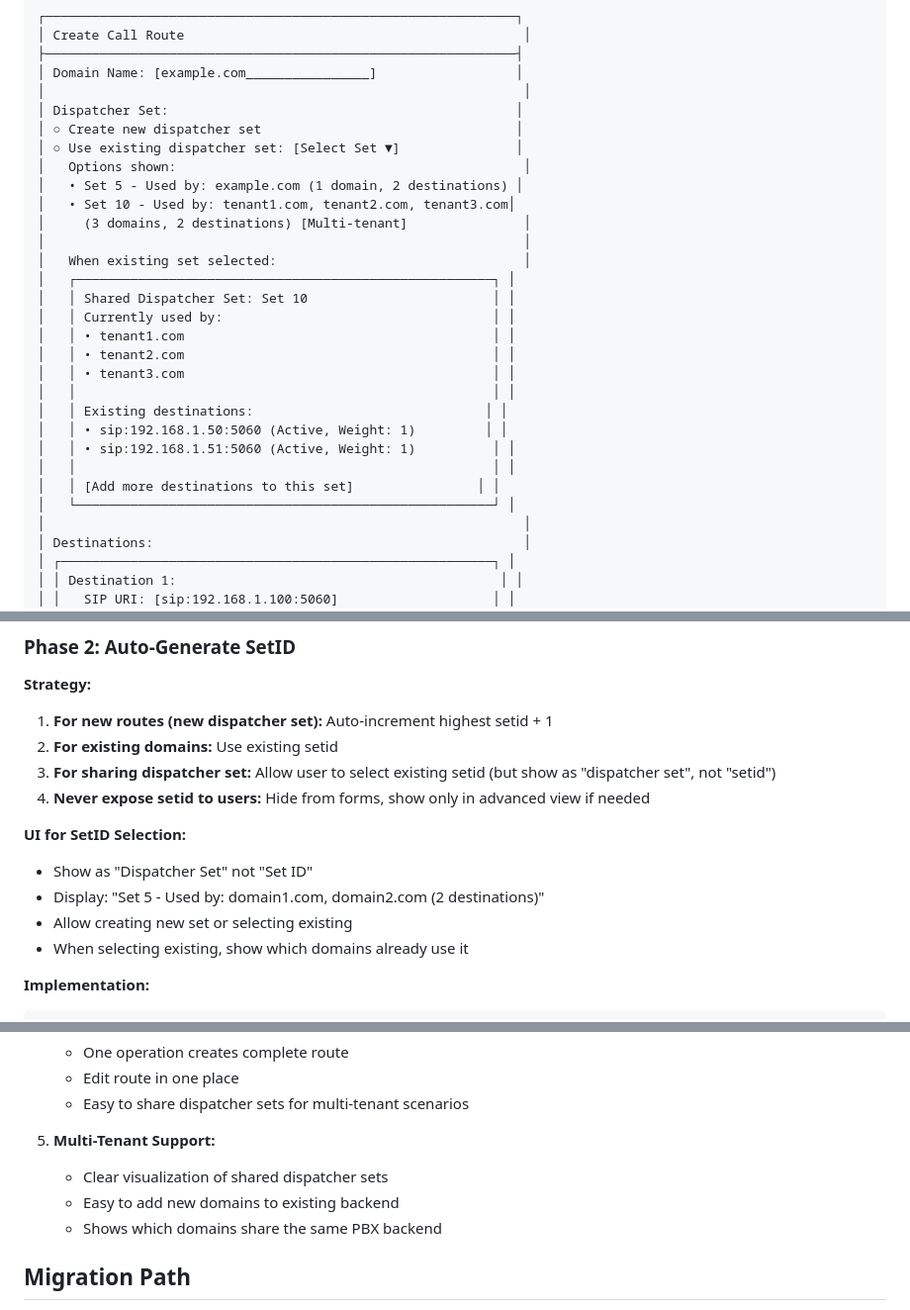
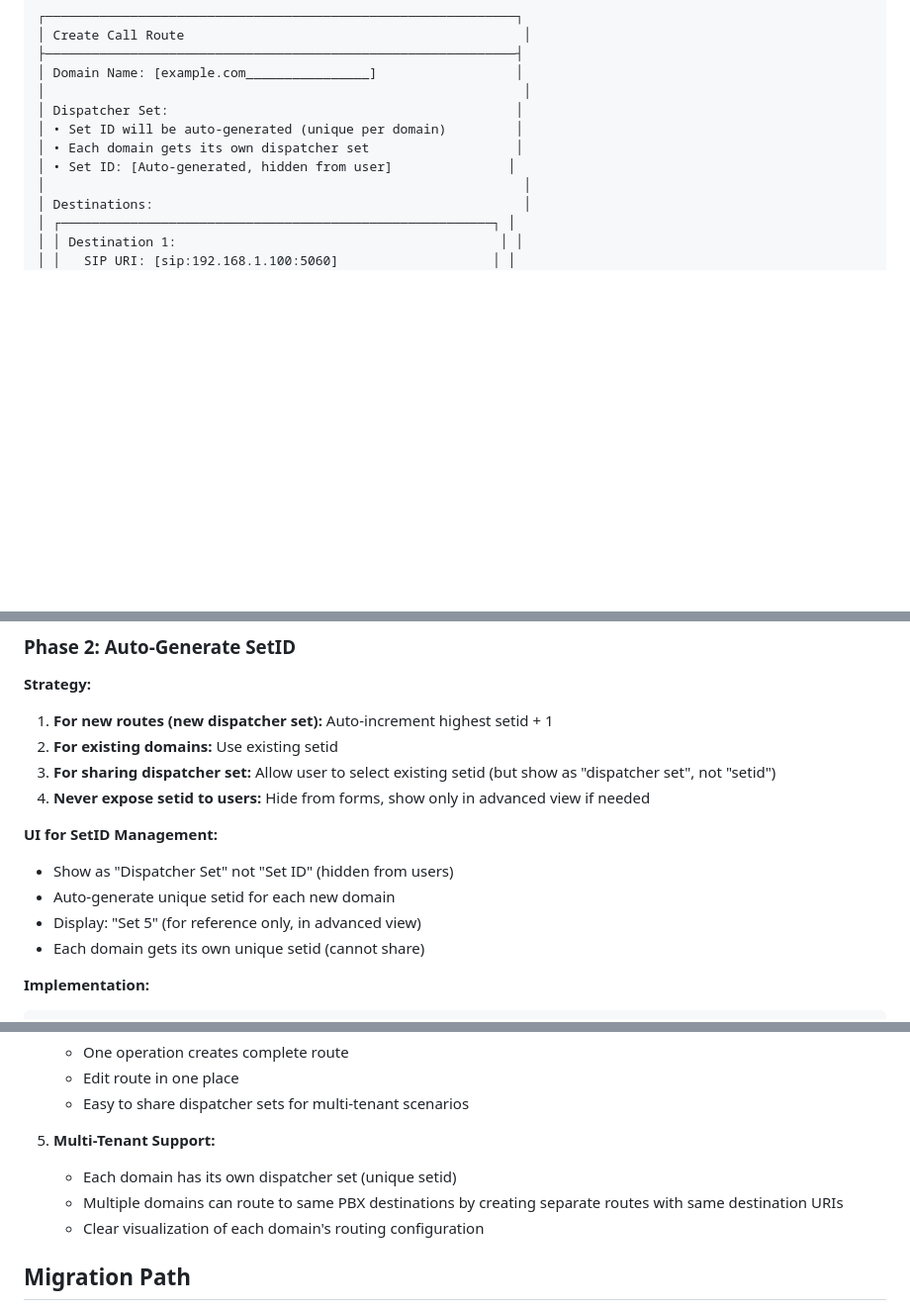
Before and after one commit to aelintra/pbx3sbc-admin, a Markdown page: workingdocs/ROUTE-UX-IMPROVEMENTS.md, 3 parts joined by grey strips. Shown at 99% size. Drawn GitHub-style; blank space fills up the shorter version.

````diff
--- a/workingdocs/ROUTE-UX-IMPROVEMENTS.md
+++ b/workingdocs/ROUTE-UX-IMPROVEMENTS.md
@@ -205,27 +202,9 @@ Navigation:
 │ Domain Name: [example.com________________]                  │
 │                                                              │
 │ Dispatcher Set:                                             │
-│ ○ Create new dispatcher set                                 │
-│ ○ Use existing dispatcher set: [Select Set ▼]               │
-│   Options shown:                                             │
-│   • Set 5 - Used by: example.com (1 domain, 2 destinations) │
-│   • Set 10 - Used by: tenant1.com, tenant2.com, tenant3.com│
-│     (3 domains, 2 destinations) [Multi-tenant]               │
-│                                                              │
-│   When existing set selected:                                │
-│   ┌──────────────────────────────────────────────────────┐ │
-│   │ Shared Dispatcher Set: Set 10                        │ │
-│   │ Currently used by:                                   │ │
-│   │ • tenant1.com                                        │ │
-│   │ • tenant2.com                                        │ │
-│   │ • tenant3.com                                        │ │
-│   │                                                      │ │
-│   │ Existing destinations:                              │ │
-│   │ • sip:192.168.1.50:5060 (Active, Weight: 1)         │ │
-│   │ • sip:192.168.1.51:5060 (Active, Weight: 1)          │ │
-│   │                                                      │ │
-│   │ [Add more destinations to this set]                │ │
-│   └──────────────────────────────────────────────────────┘ │
+│ • Set ID will be auto-generated (unique per domain)         │
+│ • Each domain gets its own dispatcher set                   │
+│ • Set ID: [Auto-generated, hidden from user]               │
 │                                                              │
 │ Destinations:                                                │
 │ ┌────────────────────────────────────────────────────────┐ │
@@ -261,11 +240,11 @@ Navigation:
 3. **For sharing dispatcher set:** Allow user to select existing setid (but show as "dispatcher set", not "setid")
 4. **Never expose setid to users:** Hide from forms, show only in advanced view if needed
 
-**UI for SetID Selection:**
-- Show as "Dispatcher Set" not "Set ID"
-- Display: "Set 5 - Used by: domain1.com, domain2.com (2 destinations)"
-- Allow creating new set or selecting existing
-- When selecting existing, show which domains already use it
+**UI for SetID Management:**
+- Show as "Dispatcher Set" not "Set ID" (hidden from users)
+- Auto-generate unique setid for each new domain
+- Display: "Set 5" (for reference only, in advanced view)
+- Each domain gets its own unique setid (cannot share)
 
 **Implementation:**
 ```php
@@ -387,9 +366,9 @@ Single form with:
    - Easy to share dispatcher sets for multi-tenant scenarios
 
 5. **Multi-Tenant Support:**
-   - Clear visualization of shared dispatcher sets
-   - Easy to add new domains to existing backend
-   - Shows which domains share the same PBX backend
+   - Each domain has its own dispatcher set (unique setid)
+   - Multiple domains can route to same PBX destinations by creating separate routes with same destination URIs
+   - Clear visualization of each domain's routing configuration
 
 ## Migration Path
 
````
Also changed, not shown: other parts of workingdocs/ROUTE-UX-IMPROVEMENTS.md (+22 -24 lines).
